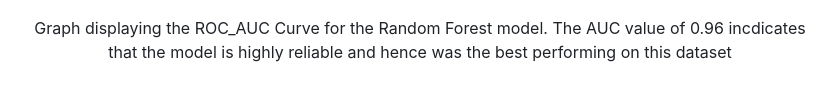
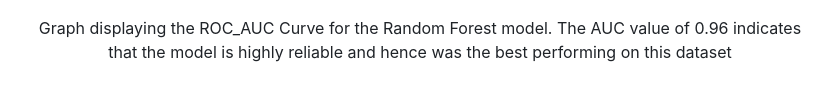
Before and after one commit to mbilal3/Muhammads_Portfolio, a Markdown page: README.md, the part around the change. Rendered like a GitHub page.

```diff
--- a/README.md
+++ b/README.md
@@ -19,4 +19,4 @@ The goal of the project was to perform an explanatory analysis followed by a pre
 <p align="center">Top 10 highly important predictor variables extracted using the importance scores of the Random Forest model </p>
 
 ![](Machine_Learning_Driven_Customer_Churn_Analysis/rand_forest2.png)
-<p align="center">Graph displaying the ROC_AUC Curve for the Random Forest model. The AUC value of 0.96 incdicates that the model is highly reliable and hence was the best performing on this dataset </p>
+<p align="center">Graph displaying the ROC_AUC Curve for the Random Forest model. The AUC value of 0.96 indicates that the model is highly reliable and hence was the best performing on this dataset </p>
```
